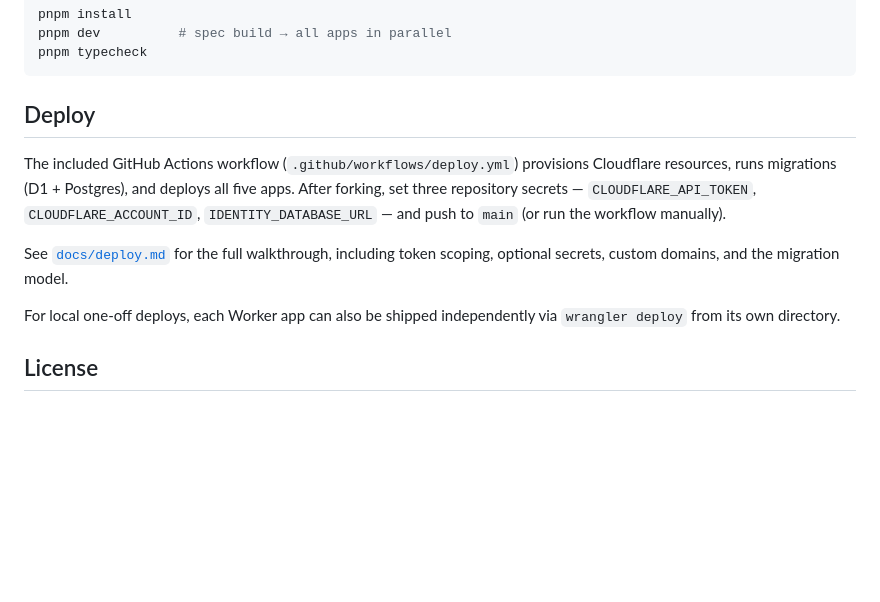
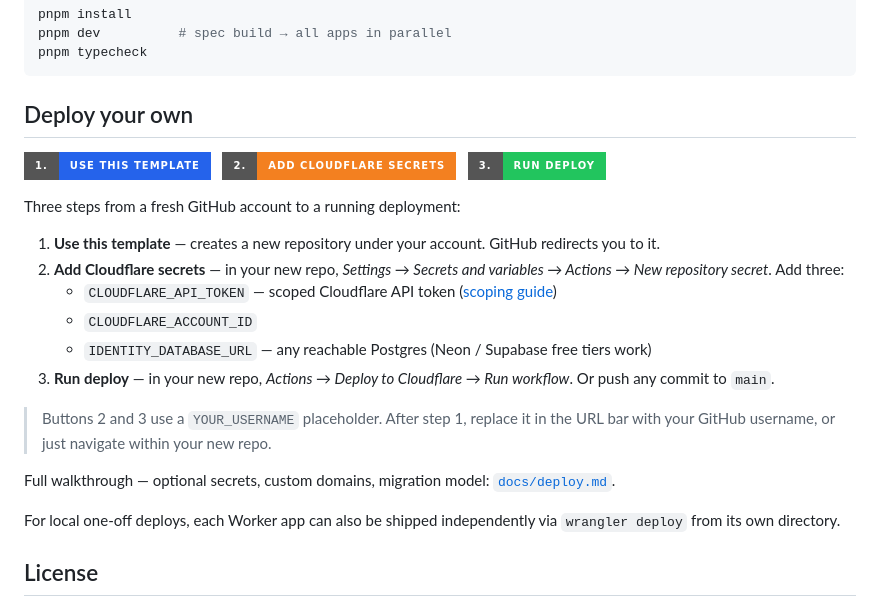
Before and after one commit to endue-oss/citizenry, a Markdown page: README.md, the part around the change. Rendered like a GitHub page; badges without logos; blank space fills up the shorter version.

Commit message:
docs(readme): add three-step deploy CTA with clickable badges
Replace the prose Deploy section with a "Deploy your own" block of
three shields.io badges (Use this template / Add Cloudflare secrets /
Run deploy) plus a tight numbered explanation. Buttons 2 and 3 use a
YOUR_USERNAME placeholder, called out explicitly so users know to
substitute or navigate within their newly created repo.

Step 1 deep-links to GitHub's template-creation flow; the upstream repo
must have the "Template repository" toggle enabled for the link to
resolve.

Co-Authored-By: Claude Opus 4.7 (1M context) <noreply@anthropic.com>
Signed-off-by: Endue AI Team <team@endue.ai>

````diff
--- a/README.md
+++ b/README.md
@@ -27,17 +27,34 @@ pnpm dev          # spec build → all apps in parallel
 pnpm typecheck
 ```
 
-## Deploy
+## Deploy your own
 
-The included GitHub Actions workflow (`.github/workflows/deploy.yml`)
-provisions Cloudflare resources, runs migrations (D1 + Postgres), and
-deploys all five apps. After forking, set three repository secrets —
-`CLOUDFLARE_API_TOKEN`, `CLOUDFLARE_ACCOUNT_ID`, `IDENTITY_DATABASE_URL`
-— and push to `main` (or run the workflow manually).
+[![1. Use this template](https://img.shields.io/badge/1.-Use%20this%20template-2563eb?style=for-the-badge&logo=github&logoColor=white)](https://github.com/new?template_name=citizenry&template_owner=endue-oss)
+&nbsp;
+[![2. Add Cloudflare secrets](https://img.shields.io/badge/2.-Add%20Cloudflare%20secrets-f38020?style=for-the-badge&logo=cloudflare&logoColor=white)](https://github.com/YOUR_USERNAME/citizenry/settings/secrets/actions/new)
+&nbsp;
+[![3. Run deploy](https://img.shields.io/badge/3.-Run%20deploy-22c55e?style=for-the-badge&logo=githubactions&logoColor=white)](https://github.com/YOUR_USERNAME/citizenry/actions/workflows/deploy.yml)
 
-See [`docs/deploy.md`](./docs/deploy.md) for the full walkthrough,
-including token scoping, optional secrets, custom domains, and the
-migration model.
+Three steps from a fresh GitHub account to a running deployment:
+
+1. **Use this template** — creates a new repository under your account.
+   GitHub redirects you to it.
+2. **Add Cloudflare secrets** — in your new repo, *Settings → Secrets
+   and variables → Actions → New repository secret*. Add three:
+   - `CLOUDFLARE_API_TOKEN` — scoped Cloudflare API token ([scoping
+     guide](./docs/deploy.md#step-2-create-a-scoped-cloudflare-api-token))
+   - `CLOUDFLARE_ACCOUNT_ID`
+   - `IDENTITY_DATABASE_URL` — any reachable Postgres
+     (Neon / Supabase free tiers work)
+3. **Run deploy** — in your new repo, *Actions → Deploy to Cloudflare
+   → Run workflow*. Or push any commit to `main`.
+
+> Buttons 2 and 3 use a `YOUR_USERNAME` placeholder. After step 1,
+> replace it in the URL bar with your GitHub username, or just navigate
+> within your new repo.
+
+Full walkthrough — optional secrets, custom domains, migration model:
+[`docs/deploy.md`](./docs/deploy.md).
 
 For local one-off deploys, each Worker app can also be shipped
 independently via `wrangler deploy` from its own directory.
````
